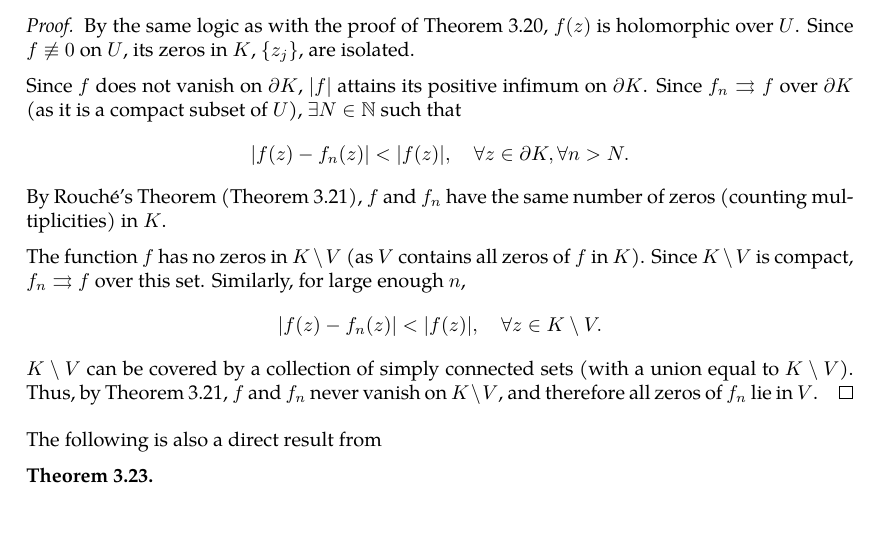
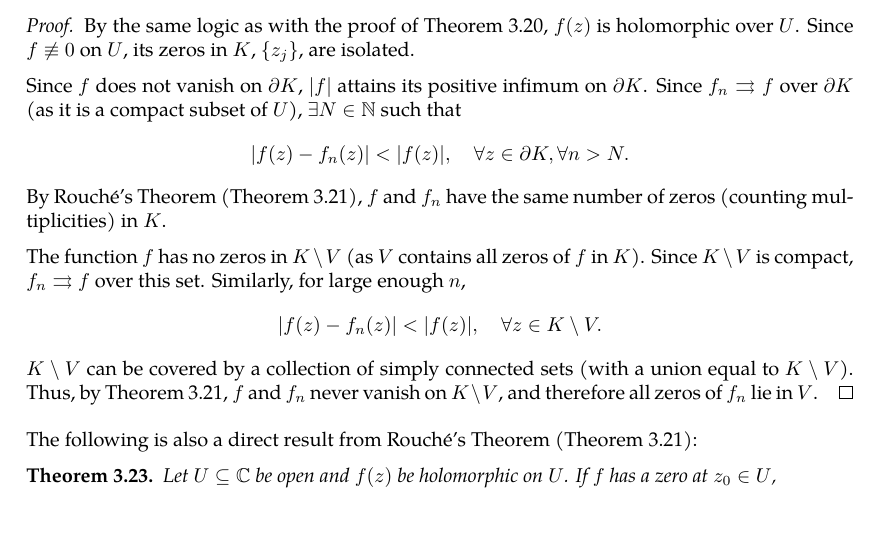
Before and after one commit to slipperking/complex-analysis-latex, a LaTeX document (main.tex): part of page 47 of 49, cut so that both start at the same text. Compiled offline with pdfLaTeX.

Commit message:
overleaf_to_git (Sat Jun  7 22:37:36 2025 -0700): update main.tex from r8676 to r8684

```diff
--- a/main.tex
+++ b/main.tex
@@ -1204,9 +1204,9 @@ By the Fundamental Theorem of Algebra (\autoref{thm:fundamentaltheoremofalgebra}
     The function \(f\) has no zeros in \(K\setminus V\) (as \(V\) contains all zeros of \(f\) in \(K\)). Since \(K\setminus V\) is compact, \(f_n\rightrightarrows f\) over this set. Similarly, for large enough \(n\), \[\abs{f(z)-f_n(z)}<\abs{f(z)},\quad\forall z\in K\setminus V.\]
     \(K\setminus V\) can be covered by a collection of simply connected sets (with a union equal to \(K\setminus V\)). Thus, by \autoref{thm:rouche}, \(f\) and \(f_n\) never vanish on \(K\setminus V\), and therefore all zeros of \(f_n\) lie in \(V\).
 \end{proof}
-The following is also a direct result from
-\begin{theorem}
-
+The following is also a direct result from Rouché's Theorem (\autoref{thm:rouche}):
+\begin{theorem}\label{thm:zerosofashiftedholomorphicfunctionoverneighborhood}
+    Let \(U\subseteq\mathbb{C}\) be open and \(f(z)\) be holomorphic on \(U\). If \(f\) has a zero at \(z_0\in U\),
 \end{theorem}
 \subsection{Further Properties of Holomorphic Functions}
 A useful corollary of \autoref{thm:cauchygoursatformula} is the Maximum Modulus Principle.
```
